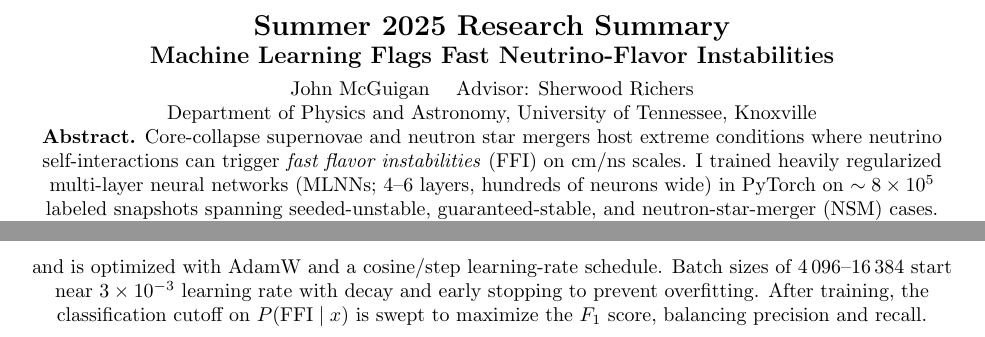
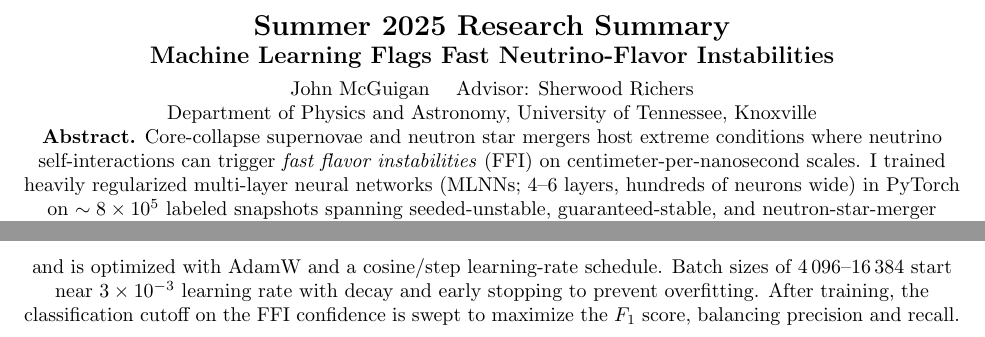
Before and after one commit to jmcguigan10/SURF_Summary, a LaTeX document (SURF_Summary.tex): two parts of page 1 of 2, joined at a grey line, cut so that both start at the same text. Compiled offline with pdfLaTeX.

Commit message:
Use confidence terminology and clarify scale units

```diff
--- a/SURF_Summary.tex
+++ b/SURF_Summary.tex
@@ -16,6 +16,6 @@ John McGuigan \quad Advisor: Sherwood Richers\\
 Department of Physics and Astronomy, University of Tennessee, Knoxville\\
 
 \textbf{Abstract.}
-Core-collapse supernovae and neutron star mergers host extreme conditions where neutrino self-interactions can trigger \emph{fast flavor instabilities} (FFI) on cm/ns scales.
+Core-collapse supernovae and neutron star mergers host extreme conditions where neutrino self-interactions can trigger \emph{fast flavor instabilities} (FFI) on centimeter-per-nanosecond scales.
 I trained heavily regularized multi-layer neural networks (MLNNs; 4--6 layers, hundreds of neurons wide) in PyTorch on $\sim 8\times 10^5$ labeled snapshots spanning seeded-unstable, guaranteed-stable, and neutron-star-merger (NSM) cases.
 After a systematic hyperparameter search (dropout, batch normalization, weight decay, batch size, learning rate schedules, and early stopping) and class-weighted training to address the $\sim$5--6\% unstable minority class, the best model reaches $F_1 \approx 0.95$ on held-out data while remaining small enough for in-situ use in simulation codes.
@@ -46,7 +46,7 @@ Training employs class-weighted binary cross-entropy with $L_2$ regularization,
 \end{equation*}
 and is optimized with AdamW and a cosine/step learning-rate schedule.
 Batch sizes of $4\,096$--$16\,384$ start near $3\times 10^{-3}$ learning rate with decay and early stopping to prevent overfitting.
-After training, the classification cutoff on $P(\mathrm{FFI}\mid x)$ is swept to maximize the $F_1$ score, balancing precision and recall.
+After training, the classification cutoff on the FFI confidence is swept to maximize the $F_1$ score, balancing precision and recall.
 
 \subsection*{Validation \& Reproducibility}
 Precision, recall, and $F_1 = \frac{2PR}{P+R}$ are measured on a held-out test set.
```
Also changed, not shown: SURF_Summary.tex (6 more changed lines).
